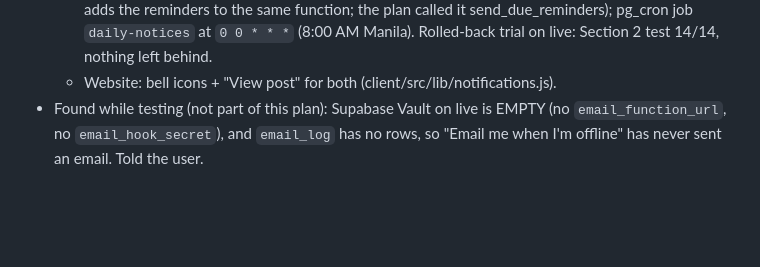
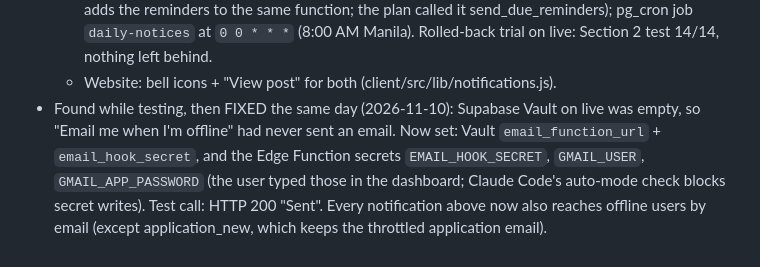
Before and after one commit to CodeniParengVenjy/Phil-Freela, a Markdown page: PLAN-notifications.md, the part around the change. Rendered like a GitHub page; blank space fills up the shorter version.

Commit message:
PLAN-notifications.md: offline emails fixed (Vault settings + Edge Function secrets set on 2026-11-10; the test call sent). Before this, "Email me when I'm offline" had never sent an email.
Co-Authored-By: Claude Opus 5.5 <noreply@anthropic.com>

```diff
--- a/PLAN-notifications.md
+++ b/PLAN-notifications.md
@@ -206,6 +206,8 @@ files; if N1 needs something there, send that session a message (ListAgents, Sen
     the same function; the plan called it send_due_reminders); pg_cron job `daily-notices` at `0 0 * * *`
     (8:00 AM Manila). Rolled-back trial on live: Section 2 test 14/14, nothing left behind.
   - Website: bell icons + "View post" for both (client/src/lib/notifications.js).
-- Found while testing (not part of this plan): Supabase Vault on live is EMPTY (no `email_function_url`,
-  no `email_hook_secret`), and `email_log` has no rows, so "Email me when I'm offline" has never sent
-  an email. Told the user.
+- Found while testing, then FIXED the same day (2026-11-10): Supabase Vault on live was empty, so "Email me
+  when I'm offline" had never sent an email. Now set: Vault `email_function_url` + `email_hook_secret`, and the
+  Edge Function secrets `EMAIL_HOOK_SECRET`, `GMAIL_USER`, `GMAIL_APP_PASSWORD` (the user typed those in the dashboard;
+  Claude Code's auto-mode check blocks secret writes). Test call: HTTP 200 "Sent". Every notification above now
+  also reaches offline users by email (except application_new, which keeps the throttled application email).
```
